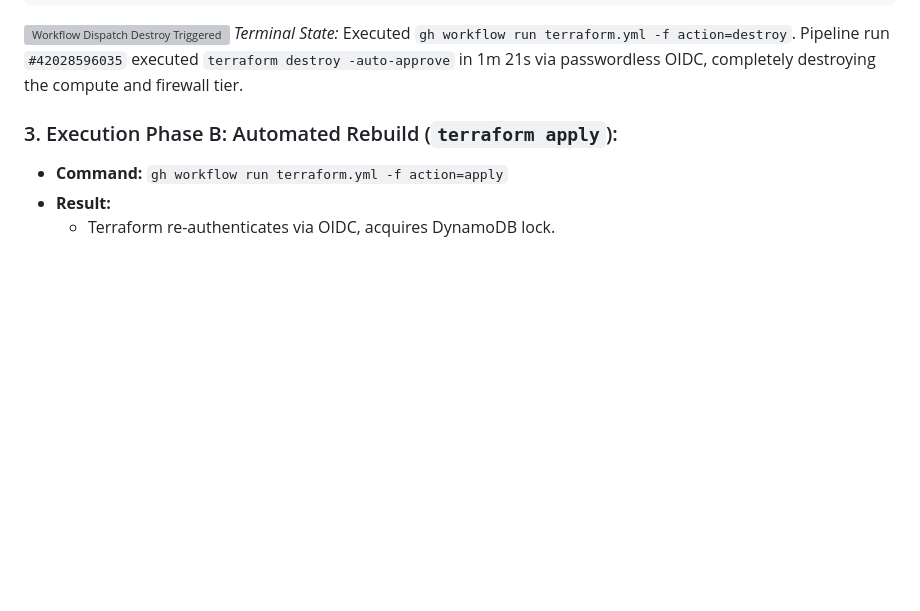
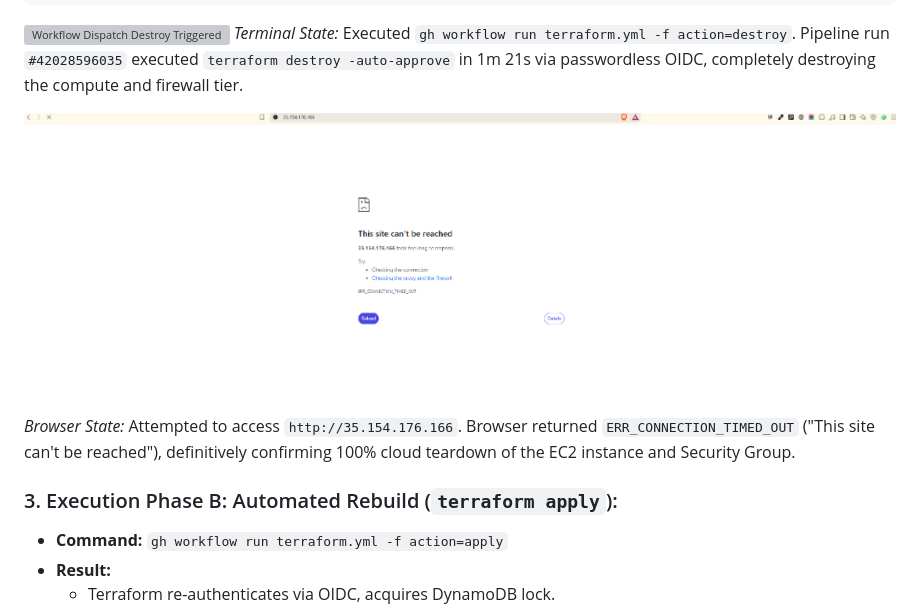
Before and after one commit to akshat009/Aws-wp-lab, a Markdown page: notes/phase-10.md, the part around the change. Rendered like a GitHub page; pictures changed too: notes/images/p10-step10-teardown-site-unreachable.png (added); folded sections open; blank space fills up the shorter version; grey boxes are pictures that could not be loaded.

Commit message:
docs: embed site unreachable screenshot confirming complete teardown

```diff
--- a/notes/phase-10.md
+++ b/notes/phase-10.md
@@ -1175,6 +1175,9 @@ Destroy complete! Resources: 2 destroyed.
 
 ![Workflow Dispatch Destroy Triggered](images/p10-step10-workflow-dispatch-destroy-prompt.png)
 *Terminal State:* Executed `gh workflow run terraform.yml -f action=destroy`. Pipeline run `#42028596035` executed `terraform destroy -auto-approve` in 1m 21s via passwordless OIDC, completely destroying the compute and firewall tier.
+
+![Site Unreachable Following Terraform Destroy](images/p10-step10-teardown-site-unreachable.png)
+*Browser State:* Attempted to access `http://35.154.176.166`. Browser returned `ERR_CONNECTION_TIMED_OUT` ("This site can't be reached"), definitively confirming 100% cloud teardown of the EC2 instance and Security Group.
 
 ### 3. Execution Phase B: Automated Rebuild (`terraform apply`):
 - **Command:** `gh workflow run terraform.yml -f action=apply`
```
